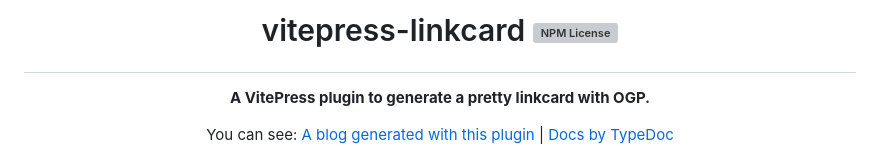
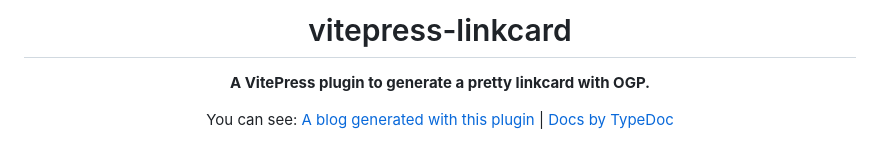
Before and after one commit to asumo-1xts/vitepress-linkcard, a Markdown page: README.md, the part around one of its changes. Drawn GitHub-style; grey boxes are pictures that could not be loaded.

Commit message:
fix: Edit README to avoid error on npmjs

```diff
--- a/README.md
+++ b/README.md
@@ -1,7 +1,5 @@
 <h1 align="center">
-
-vitepress-linkcard [![NPM License](https://img.shields.io/npm/l/vitepress-linkcard)](/LICENSE)
-
+vitepress-linkcard
 </h1>
 
 <div align="center">
```
Also changed, not shown: other parts of README.md (+1 -1 lines).
